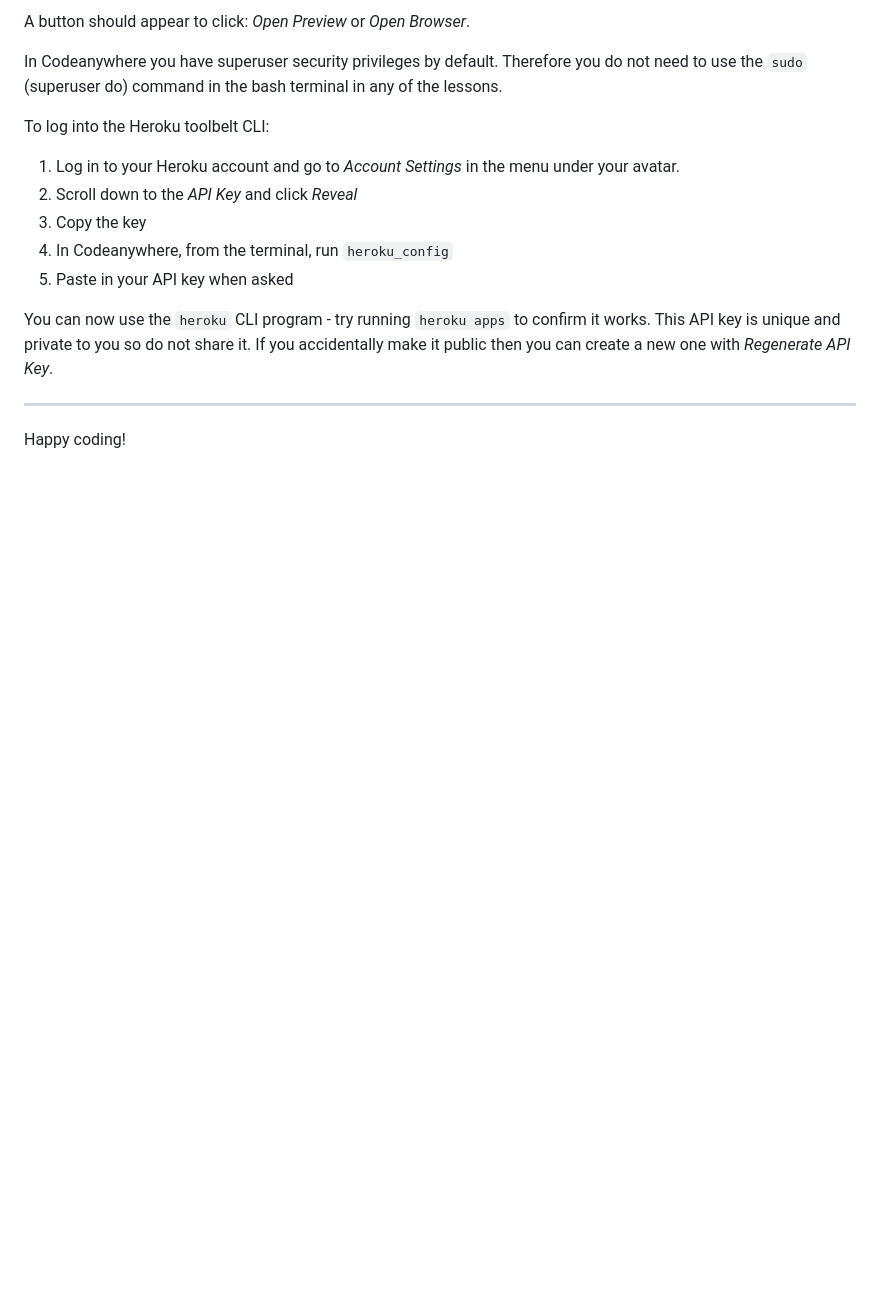
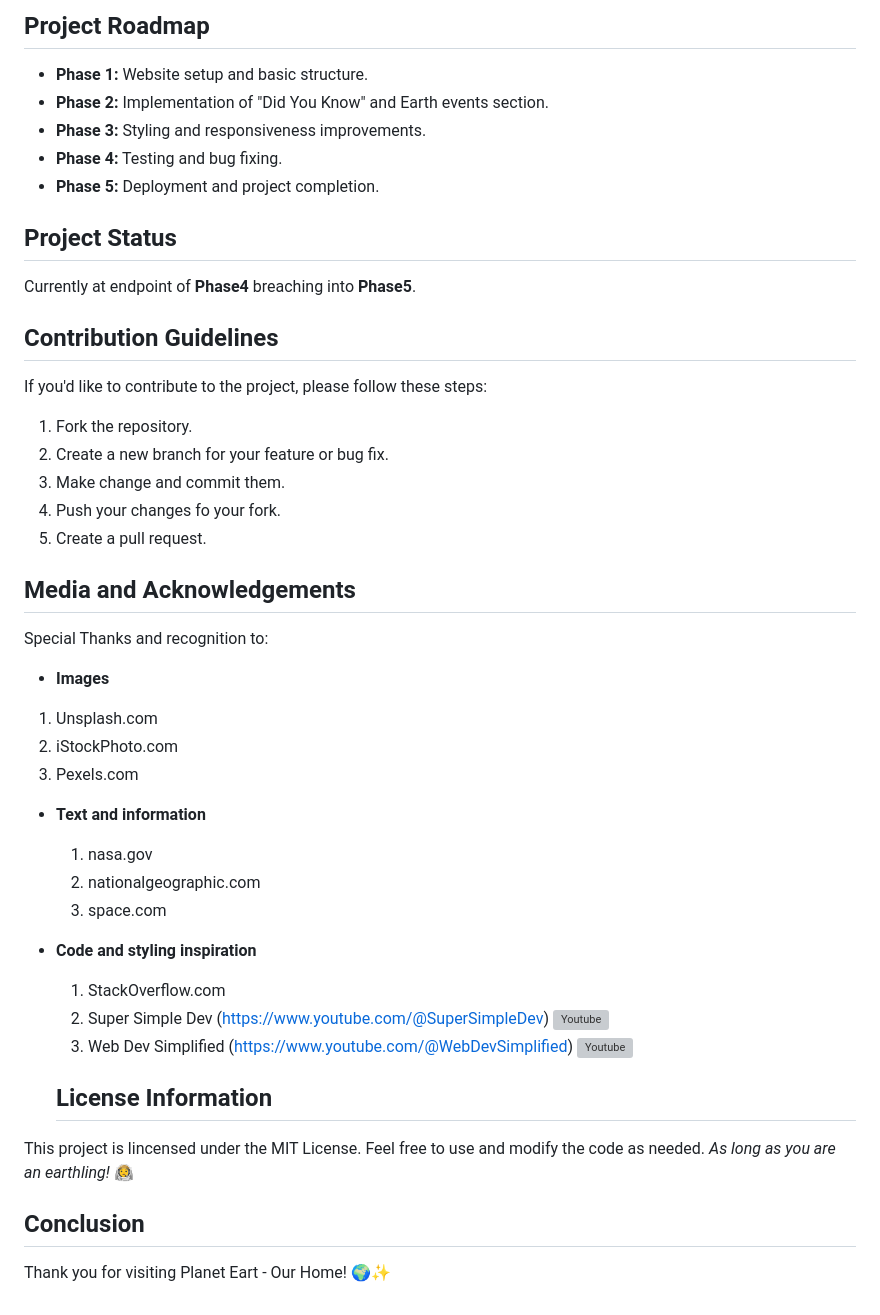
Before and after one commit to Milosson/MotherEarth, a Markdown page: README.md, the part around the change printed below. Drawn GitHub-style; blank space fills up the shorter version; grey boxes are pictures that could not be loaded.

```diff
--- a/README.md
+++ b/README.md
@@ -22,18 +51,40 @@ To run a backend Python file, type `python3 app.py`, if your Python file is name
 
-A button should appear to click: _Open Preview_ or _Open Browser_.
+## Project Roadmap
+- **Phase 1:** Website setup and basic structure.
+- **Phase 2:** Implementation of "Did You Know" and Earth events section.
+- **Phase 3:** Styling and responsiveness improvements.
+- **Phase 4:** Testing and bug fixing.
+- **Phase 5:** Deployment and project completion.
 
-In Codeanywhere you have superuser security privileges by default. Therefore you do not need to use the `sudo` (superuser do) command in the bash terminal in any of the lessons.
+## Project Status
+Currently at endpoint of **Phase4** breaching into **Phase5**.
 
-To log into the Heroku toolbelt CLI:
+## Contribution Guidelines
+If you'd like to contribute to the project, please follow these steps:
 
-1. Log in to your Heroku account and go to _Account Settings_ in the menu under your avatar.
-2. Scroll down to the _API Key_ and click _Reveal_
-3. Copy the key
-4. In Codeanywhere, from the terminal, run `heroku_config`
-5. Paste in your API key when asked
+1. Fork the repository.
+2. Create a new branch for your feature or bug fix.
+3. Make change and commit them.
+4. Push your changes fo your fork.
+5. Create a pull request.
 
-You can now use the `heroku` CLI program - try running `heroku apps` to confirm it works. This API key is unique and private to you so do not share it. If you accidentally make it public then you can create a new one with _Regenerate API Key_.
+## Media and Acknowledgements
+Special Thanks and recognition to:
+- **Images**
+1. Unsplash.com
+2. iStockPhoto.com
+3. Pexels.com
+- **Text and information**
+  1. nasa.gov
+  2. nationalgeographic.com
+  3. space.com
+- **Code and styling inspiration**
+  1. StackOverflow.com
+  2. Super Simple Dev (<https://www.youtube.com/@SuperSimpleDev>) ![Youtube](https://cdn.emojidex.com/emoji/mdpi/YouTube.png)
+  3. Web Dev Simplified (<https://www.youtube.com/@WebDevSimplified>) ![Youtube](https://cdn.emojidex.com/emoji/mdpi/YouTube.png)
 
----
+  ## License Information
+This project is lincensed under the MIT License. Feel free to use and modify the code as needed. *As long as you are an earthling!* 👨‍🚀
 
-Happy coding!
+## Conclusion
+Thank you for visiting Planet Eart - Our Home! 🌍✨
```
Also changed, not shown: other parts of README.md (+40 -11 lines), assets/images/amirerespons.JPG (added), 2 other files.
